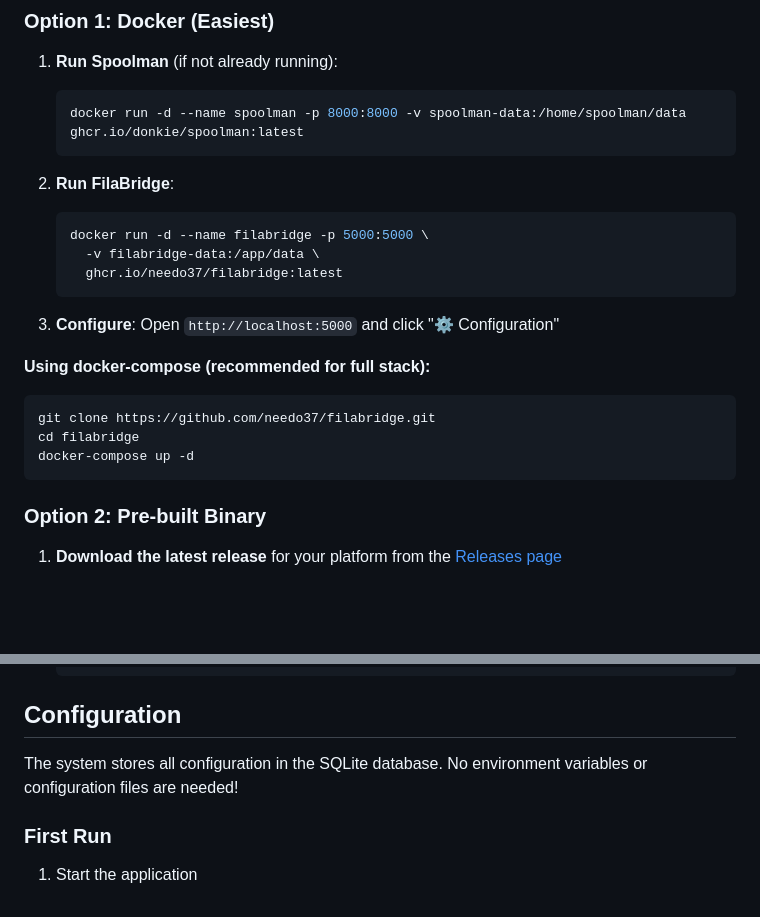
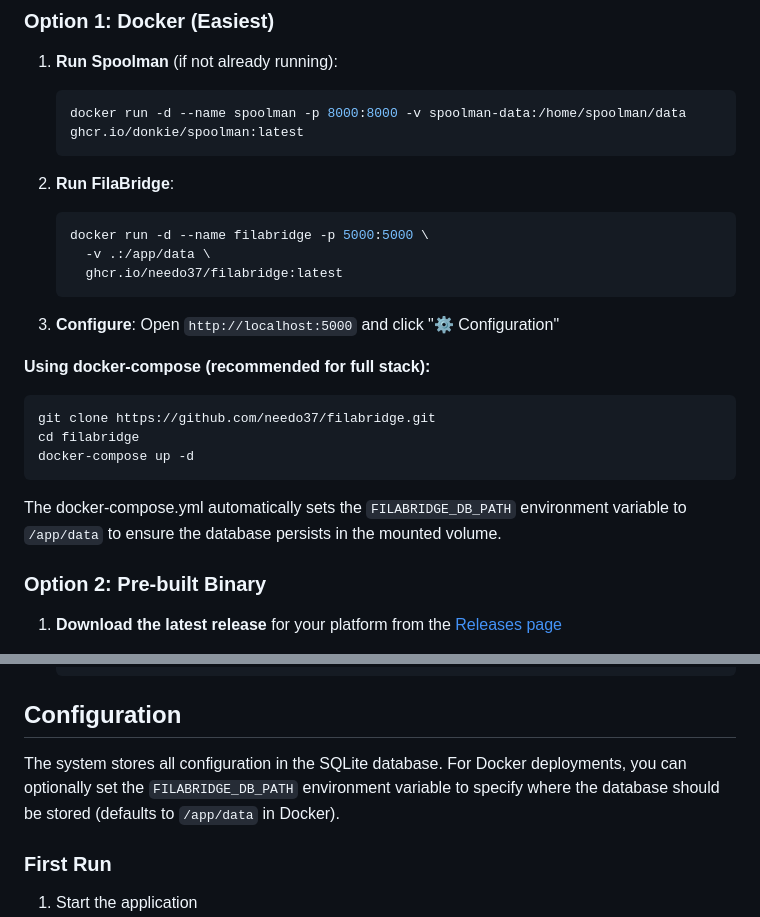
Before and after one commit to needo37/filabridge, a Markdown page: .github/README.md, 2 parts joined by grey strips. GitHub-like rendering; blank space fills up the shorter version.

Commit message:
docs: Update README.md to clarify database path configuration for Docker deployments

````diff
--- a/.github/README.md
+++ b/.github/README.md
@@ -54,7 +54,7 @@ No more manual updates or guesswork about remaining filament!
 2. **Run FilaBridge**:
    ```bash
    docker run -d --name filabridge -p 5000:5000 \
-     -v filabridge-data:/app/data \
+     -v .:/app/data \
      ghcr.io/needo37/filabridge:latest
    ```
 
@@ -66,6 +66,8 @@ git clone https://github.com/needo37/filabridge.git
 cd filabridge
 docker-compose up -d
 ```
+
+The docker-compose.yml automatically sets the `FILABRIDGE_DB_PATH` environment variable to `/app/data` to ensure the database persists in the mounted volume.
 
 ### Option 2: Pre-built Binary
 
@@ -113,7 +115,7 @@ docker-compose up -d
 
 ## Configuration
 
-The system stores all configuration in the SQLite database. No environment variables or configuration files are needed!
+The system stores all configuration in the SQLite database. For Docker deployments, you can optionally set the `FILABRIDGE_DB_PATH` environment variable to specify where the database should be stored (defaults to `/app/data` in Docker).
 
 ### First Run
 
````
